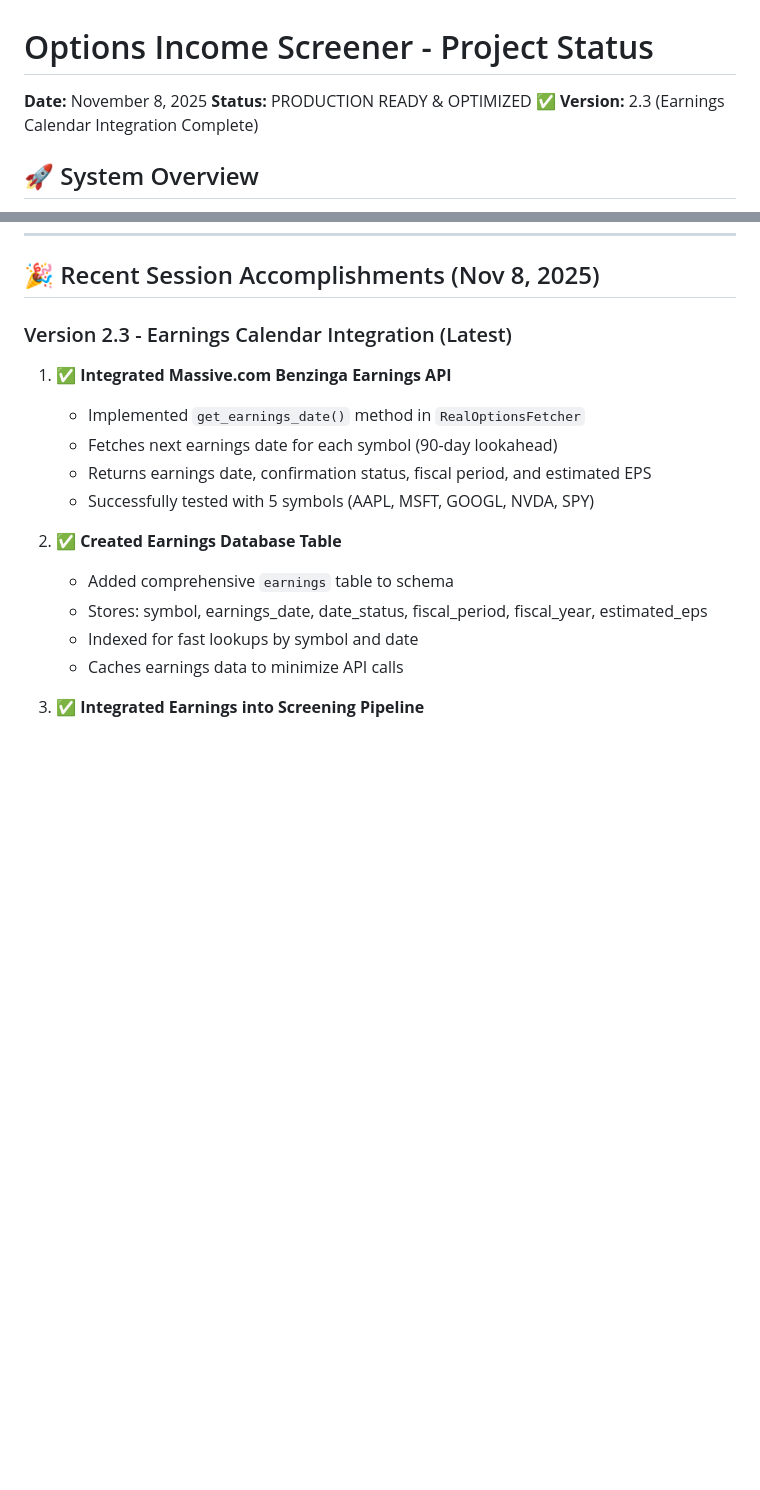
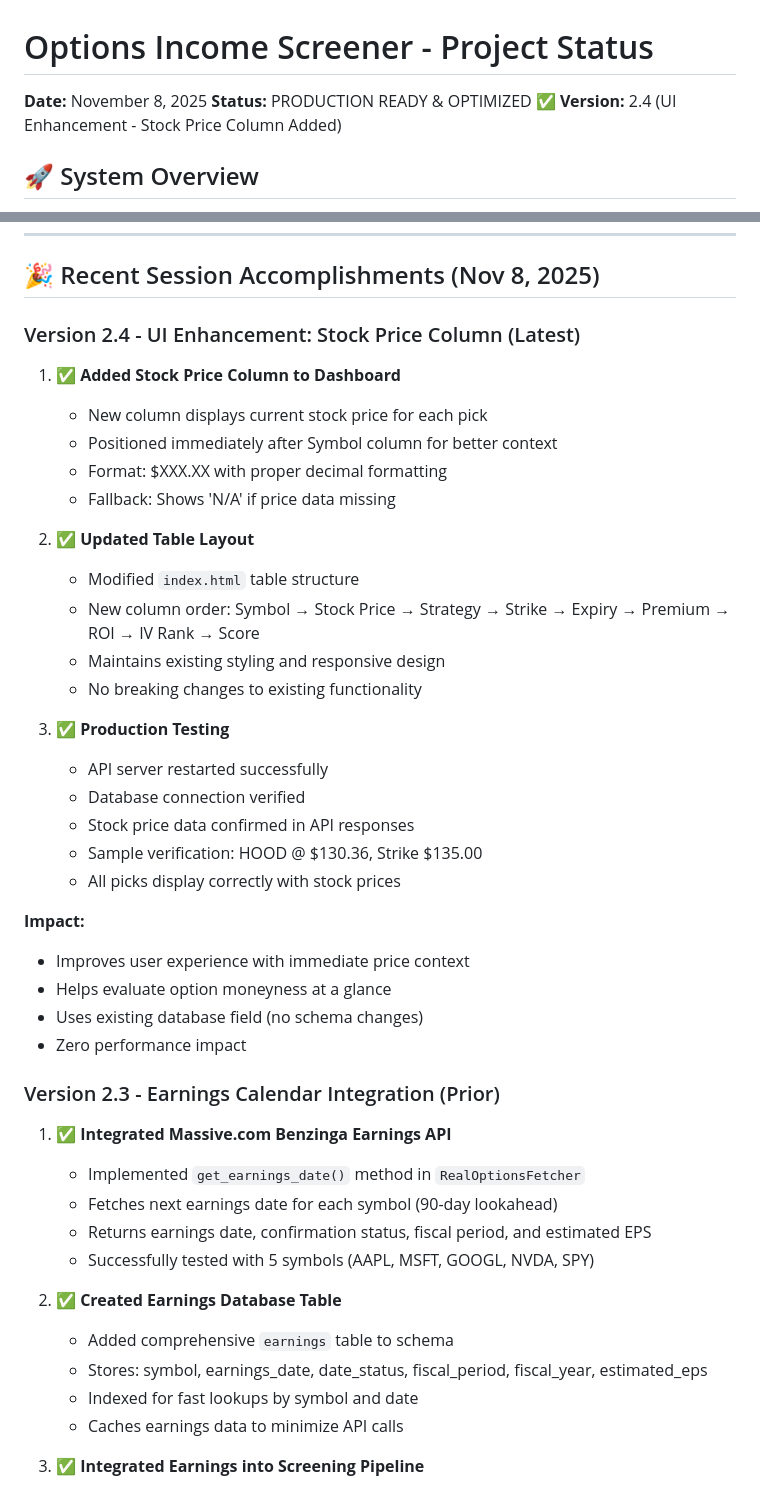
Before and after one commit to Ja-Ta/options-income-screener, a Markdown page: PROJECT_STATUS.md, 2 parts joined by grey strips. Rendered like a GitHub page; blank space fills up the shorter version.

```diff
--- a/PROJECT_STATUS.md
+++ b/PROJECT_STATUS.md
@@ -1,7 +1,7 @@
 # Options Income Screener - Project Status
 **Date:** November 8, 2025
 **Status:** PRODUCTION READY & OPTIMIZED ✅
-**Version:** 2.3 (Earnings Calendar Integration Complete)
+**Version:** 2.4 (UI Enhancement - Stock Price Column Added)
 
 ## 🚀 System Overview
 
@@ -16,7 +16,33 @@ The Options Income Screener is now fully optimized and production-ready. The sys
 
 ## 🎉 Recent Session Accomplishments (Nov 8, 2025)
 
-### Version 2.3 - Earnings Calendar Integration (Latest)
+### Version 2.4 - UI Enhancement: Stock Price Column (Latest)
+1. **✅ Added Stock Price Column to Dashboard**
+   - New column displays current stock price for each pick
+   - Positioned immediately after Symbol column for better context
+   - Format: $XXX.XX with proper decimal formatting
+   - Fallback: Shows 'N/A' if price data missing
+
+2. **✅ Updated Table Layout**
+   - Modified `index.html` table structure
+   - New column order: Symbol → Stock Price → Strategy → Strike → Expiry → Premium → ROI → IV Rank → Score
+   - Maintains existing styling and responsive design
+   - No breaking changes to existing functionality
+
+3. **✅ Production Testing**
+   - API server restarted successfully
+   - Database connection verified
+   - Stock price data confirmed in API responses
+   - Sample verification: HOOD @ $130.36, Strike $135.00
+   - All picks display correctly with stock prices
+
+**Impact:**
+- Improves user experience with immediate price context
+- Helps evaluate option moneyness at a glance
+- Uses existing database field (no schema changes)
+- Zero performance impact
+
+### Version 2.3 - Earnings Calendar Integration (Prior)
 1. **✅ Integrated Massive.com Benzinga Earnings API**
    - Implemented `get_earnings_date()` method in `RealOptionsFetcher`
    - Fetches next earnings date for each symbol (90-day lookahead)
```
Also changed, not shown: CHANGELOG.md (added, +113 -0 lines), SESSION_SUMMARY_2025-11-08.md (+28 -3 lines).
